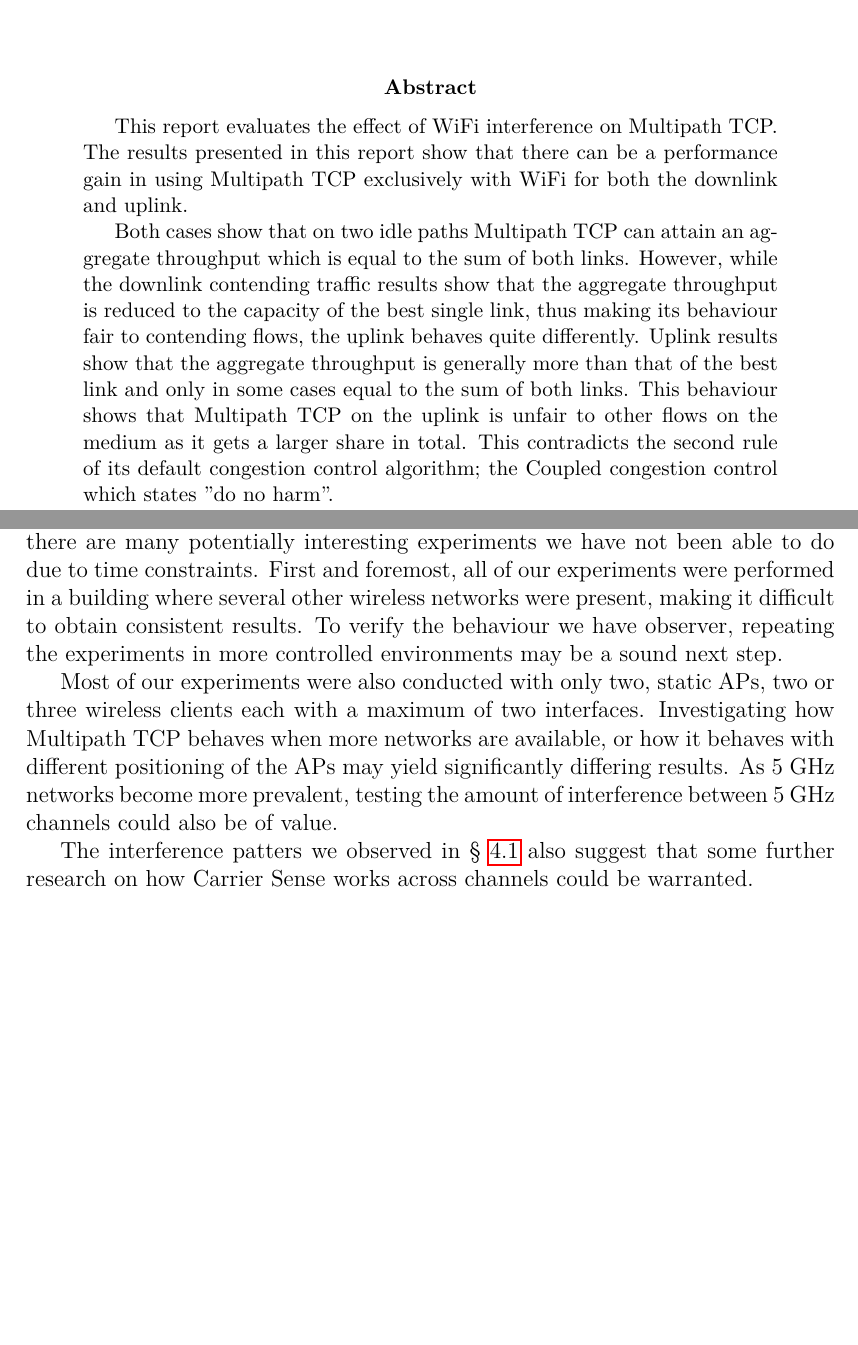
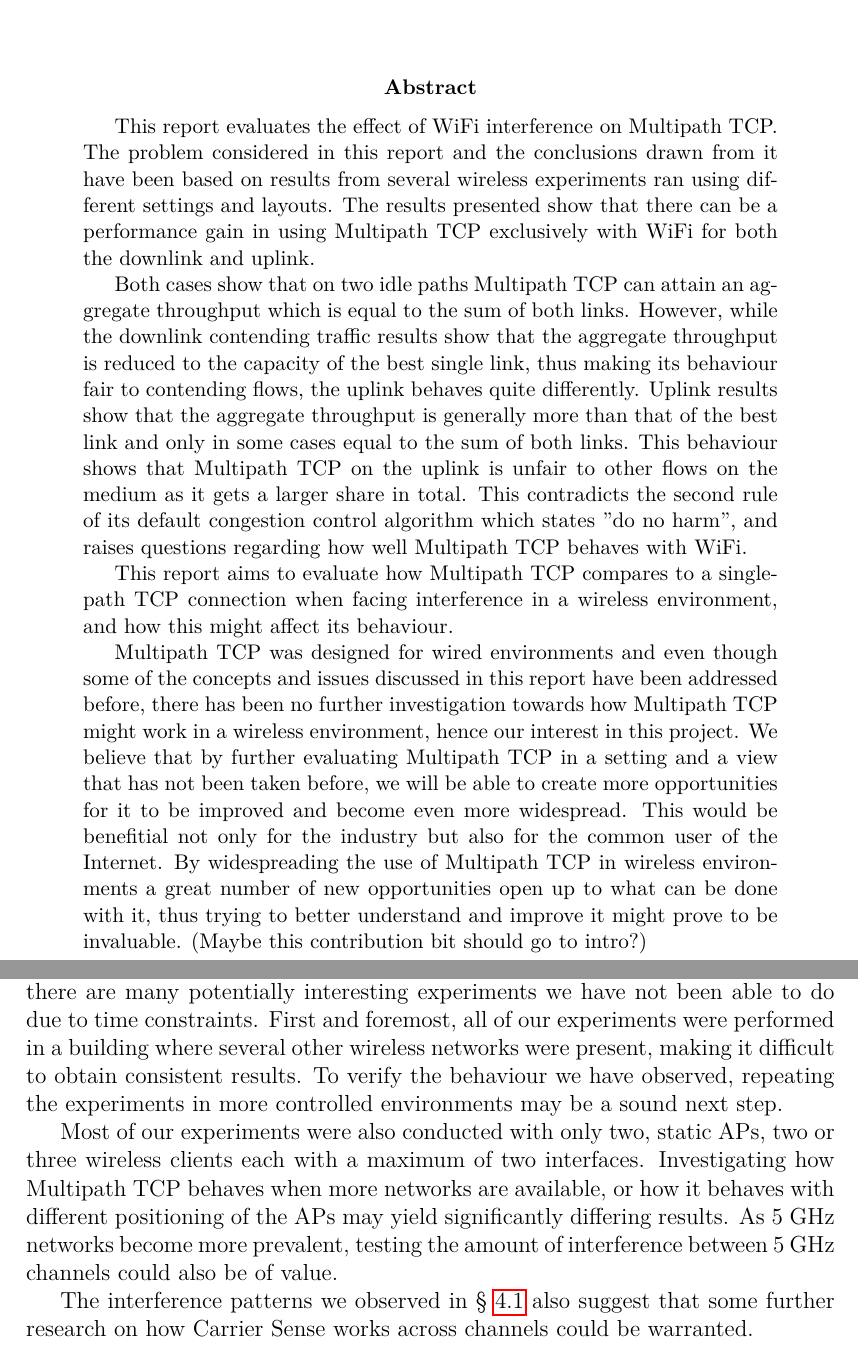
Before and after one commit to jamesbarlow/mptcp, a LaTeX paper (report/report.tex, which reads report/sections/abstract.tex, report/sections/conclusion.tex): two parts of pages 1 and 27 of 27, joined at a grey line, cut so that both start at the same text, the shorter picture padded with empty space. Compiled offline with pdfLaTeX.

Commit message:
bla bla bla

```diff
--- a/report/sections/abstract.tex
+++ b/report/sections/abstract.tex
@@ -1,16 +1,36 @@
-This report evaluates the effect of WiFi interference on Multipath TCP.
-The results presented in this report show that there can be a performance gain
+This report evaluates the effect of WiFi interference on Multipath TCP. The
+problem considered in this report and the conclusions drawn from it have been
+based on results from several wireless experiments ran using different settings
+and layouts. The results presented show that there can be a performance gain
 in using Multipath TCP exclusively with WiFi for both the downlink and uplink.
 
 Both cases show that on two idle paths Multipath TCP can attain an aggregate
-throughput which is equal to the sum of both links.
-However, while the downlink contending traffic results show that the aggregate
-throughput is reduced to the capacity of the best single link, thus making its
-behaviour fair to contending flows, the uplink behaves quite differently.
+throughput which is equal to the sum of both links. However, while the downlink
+contending traffic results show that the aggregate throughput is reduced to the
+capacity of the best single link, thus making its behaviour fair to contending
+flows, the uplink behaves quite differently.
 Uplink results show that the aggregate throughput is generally more than that of
 the best link and only in some cases equal to the sum of both links. This
 behaviour shows that Multipath TCP on the uplink is unfair to other flows on the
 medium as it gets a larger share in total. This contradicts the second rule of
-its default congestion control algorithm; the Coupled congestion control which
-states "do no harm".
+its default congestion control algorithm which states "do no harm", and raises
+questions regarding how well Multipath TCP behaves with WiFi.
+
+This report aims to evaluate how Multipath TCP compares to a single-path TCP
+connection when facing interference in a wireless environment, and how this
+might affect its behaviour.
+
+Multipath TCP was designed for wired environments and even though some of the
+concepts and issues discussed in this report have been addressed before, there
+has been no further investigation towards how Multipath TCP might work in a
+wireless environment, hence our interest in this project. We believe that by
+further evaluating Multipath TCP in a setting and a view that has not been taken
+before, we will be able to create more opportunities for it to be improved and
+become even more widespread. This would be benefitial not only for the industry
+but also for the common user of the Internet. By widespreading the use of
+Multipath TCP in wireless environments a great number of new opportunities open
+up to what can be done with it, thus trying to better understand and improve it
+might prove to be invaluable. (Maybe this contribution bit should go to intro?)
+
+
 % vim:textwidth=80:colorcolumn=80:spell:
--- a/report/sections/conclusion.tex
+++ b/report/sections/conclusion.tex
@@ -22,7 +22,7 @@ are many potentially interesting experiments we have not been able to do due to
 time constraints. First and foremost, all of our experiments were performed in
 a building where several other wireless networks were present, making it
 difficult to obtain consistent results. To verify the behaviour we have
-observer, repeating the experiments in more controlled environments may be a
+observed, repeating the experiments in more controlled environments may be a
 sound next step.
 
 Most of our experiments were also conducted with only two, static APs, two or
@@ -32,7 +32,7 @@ different positioning of the APs may yield significantly differing results. As
 5~GHz networks become more prevalent, testing the amount of interference between
 5~GHz channels could also be of value.
 
-The interference patters we observed in \S~\ref{sec:results-interference} also
+The interference patterns we observed in \S~\ref{sec:results-interference} also
 suggest that some further research on how Carrier Sense works across channels
 could be warranted.
 
```
